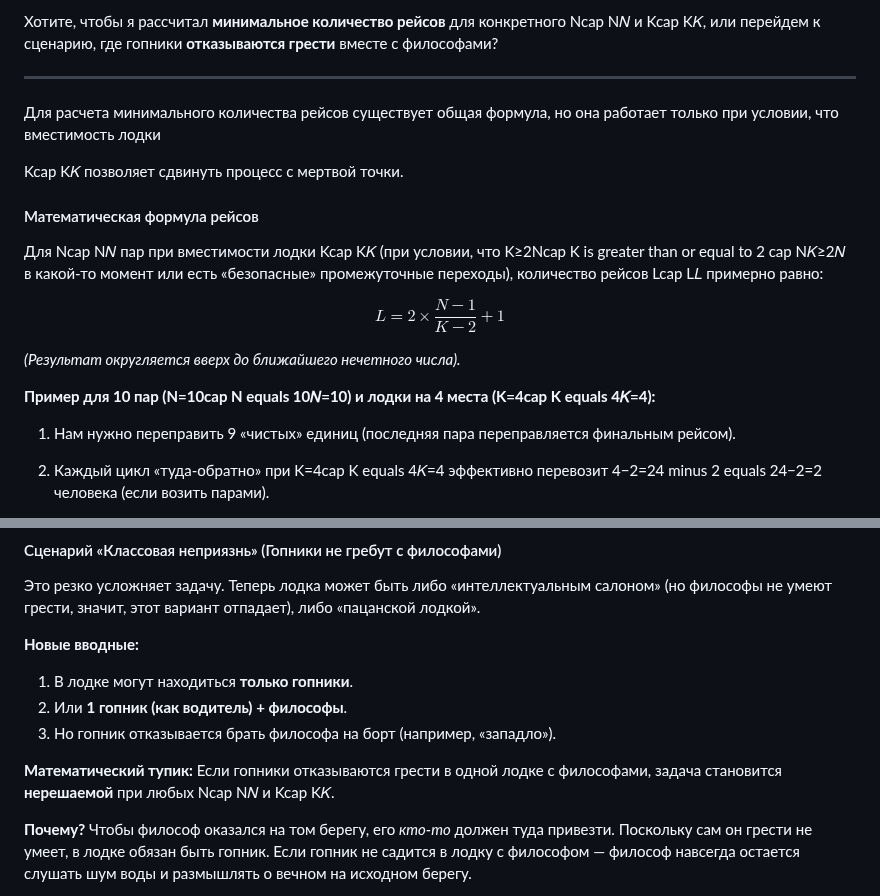
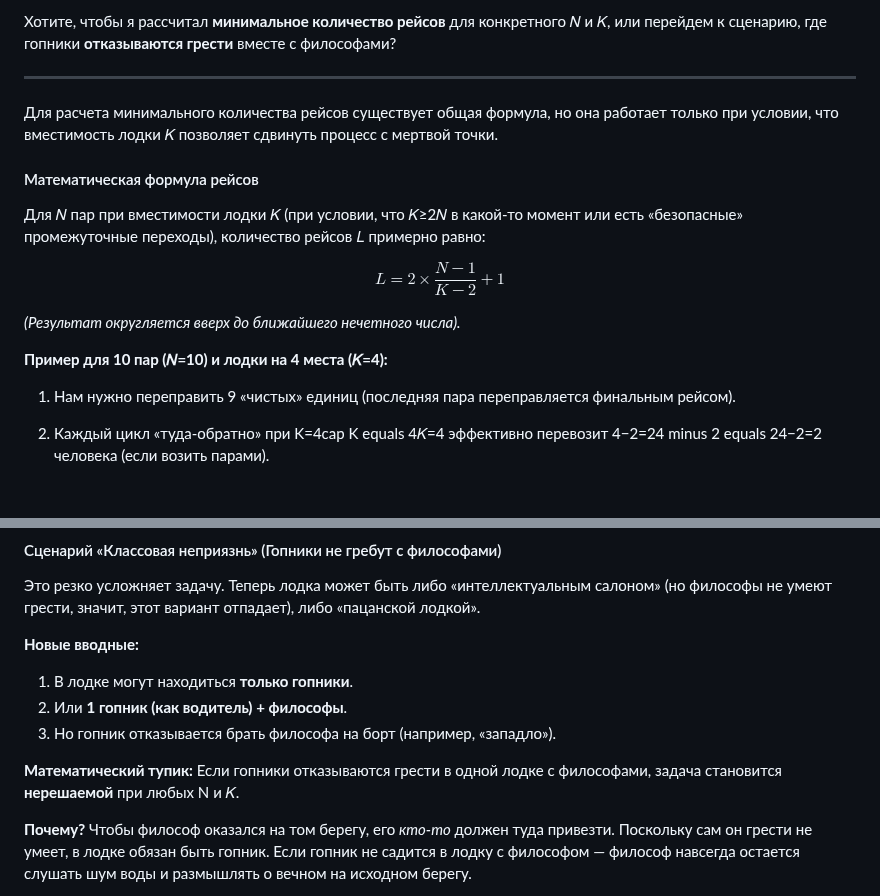
Before and after one commit to yuratokazin/Lesson001, a Markdown page: Algorithms/README.md, 2 parts joined by grey strips. Rendered like a GitHub page; blank space fills up the shorter version.

```diff
--- a/Algorithms/README.md
+++ b/Algorithms/README.md
@@ -114,5 +118,6 @@
 
-Хотите, чтобы я рассчитал **минимальное количество рейсов** для конкретного Ncap N𝑁 и Kcap K𝐾, или перейдем к сценарию, где гопники **отказываются грести** вместе с философами?
+Хотите, чтобы я рассчитал **минимальное количество рейсов** для конкретного 𝑁 и 𝐾,
+или перейдем к сценарию, где гопники **отказываются грести** вместе с философами?
 
 
 
@@ -121,12 +126,12 @@
 
 
 Для расчета минимального количества рейсов существует общая формула, но она работает только при условии, что вместимость лодки
-
-Kcap K𝐾 позволяет сдвинуть процесс с мертвой точки.
+𝐾 позволяет сдвинуть процесс с мертвой точки.
 
 #### Математическая формула рейсов
 
-Для Ncap N𝑁 пар при вместимости лодки Kcap K𝐾 (при условии, что K≥2Ncap K is greater than or equal to 2 cap N𝐾≥2𝑁 в какой-то момент или есть «безопасные» промежуточные переходы), количество рейсов Lcap L𝐿 примерно равно:
+Для 𝑁 пар при вместимости лодки 𝐾 (при условии, что 𝐾≥2𝑁 в какой-то момент или есть «безопасные»
+промежуточные переходы), количество рейсов 𝐿 примерно равно:
 
 $$
 L = 2 \times \frac{N - 1}{K - 2} + 1
@@ -134,7 +139,7 @@ $$
 
 *(Результат округляется вверх до ближайшего нечетного числа).*
 
-**Пример для 10 пар (N=10cap N equals 10𝑁=10) и лодки на 4 места (K=4cap K equals 4𝐾=4):**
+**Пример для 10 пар (𝑁=10) и лодки на 4 места (𝐾=4):**
 
 1. Нам нужно переправить 9 «чистых» единиц (последняя пара переправляется финальным рейсом).
 
@@ -157,7 +162,8 @@ $$
 3. Но гопник отказывается брать философа на борт (например, «западло»).
 
 **Математический тупик:**
-Если гопники отказываются грести в одной лодке с философами, задача становится **нерешаемой** при любых Ncap N𝑁 и Kcap K𝐾.
+Если гопники отказываются грести в одной лодке с философами,
+задача становится **нерешаемой** при любых N и 𝐾.
 
 **Почему?**
 Чтобы философ оказался на том берегу, его *кто-то* должен туда привезти. Поскольку сам он грести не умеет, в лодке обязан быть гопник. Если гопник не садится в лодку с философом — философ навсегда остается слушать шум воды и размышлять о вечном на исходном берегу.
```
Also changed, not shown: other parts of Algorithms/README.md (+22 -18 lines).
